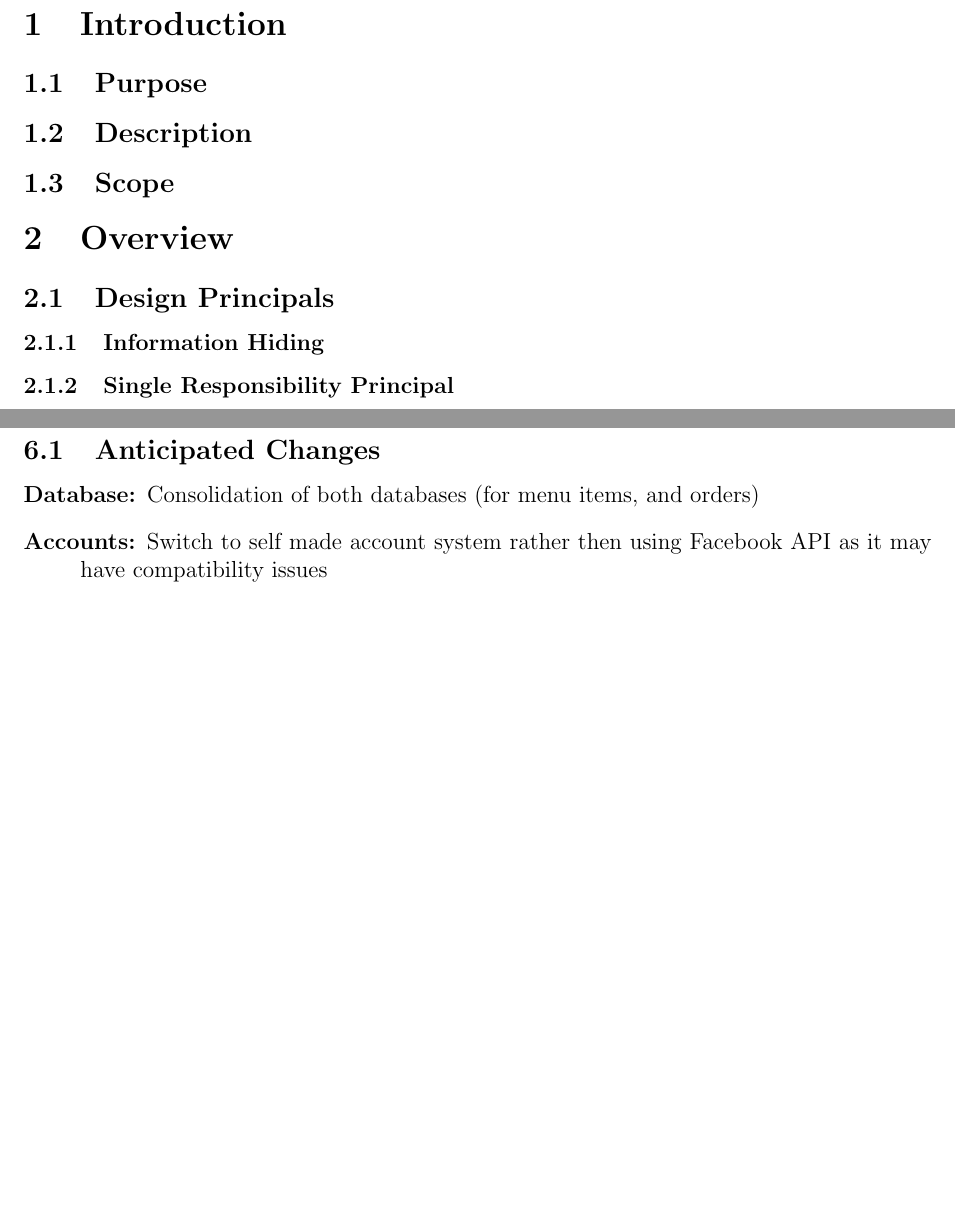
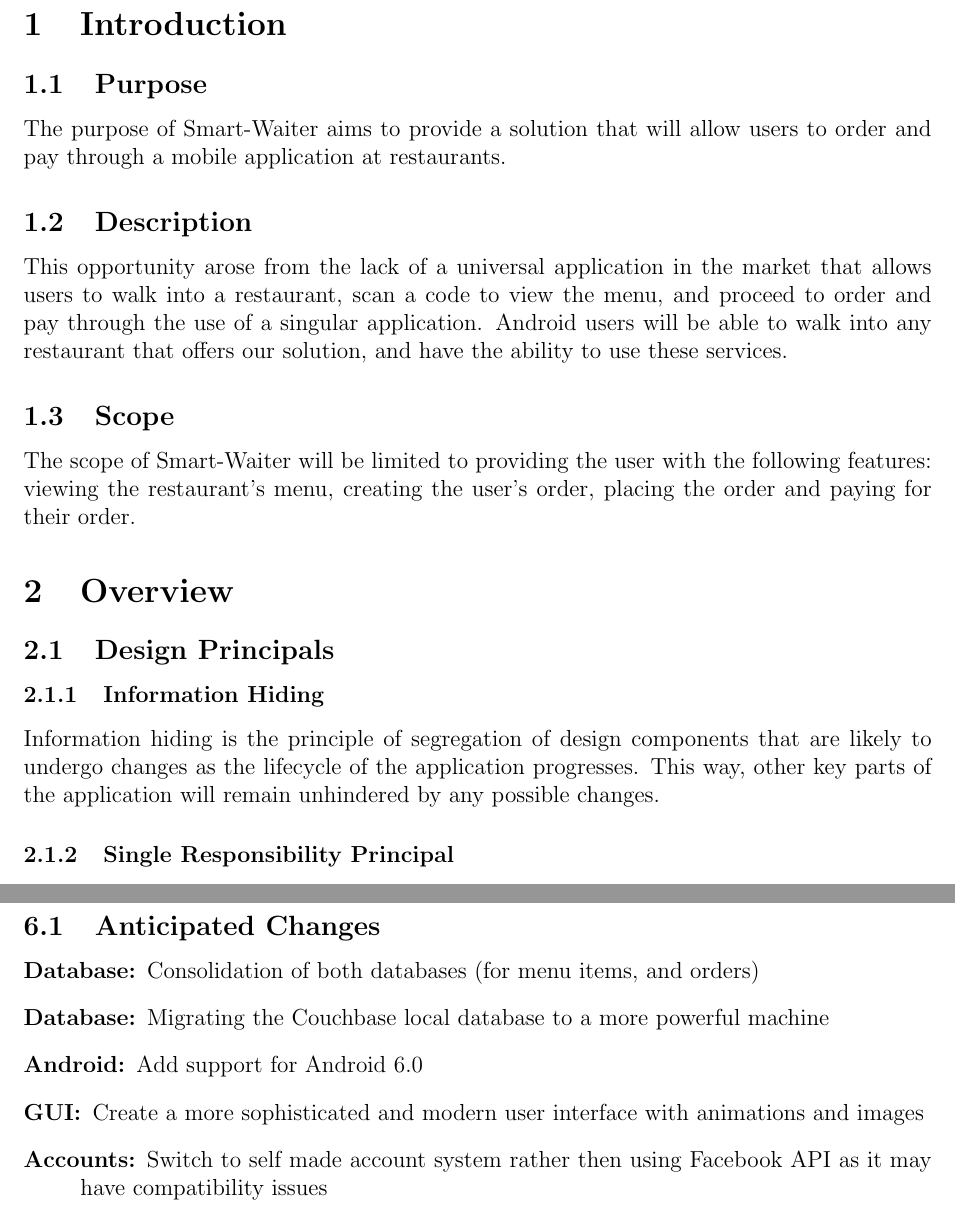
Before and after one commit to shanperera/Smart-Waiter, a LaTeX document (System Architecture/SystemArchitecture.tex): two parts of pages 3 and 9 of 9, joined at a grey line, cut so that both start at the same text, the shorter picture padded with empty space. Compiled offline with pdfLaTeX.

Commit message:
Sys Arch and Detailed Design details added

```diff
--- a/System Architecture/SystemArchitecture.tex
+++ b/System Architecture/SystemArchitecture.tex
@@ -43,15 +43,20 @@
 \section{Introduction}
 
 \subsection{Purpose}
+The purpose of Smart-Waiter aims to provide a solution that will allow users to order and pay through a mobile application at restaurants.
 
 \subsection{Description}
+This opportunity arose from the lack of a universal application in the market that allows users to walk into a restaurant, scan a code to view the menu, and proceed to order and pay through the use of a singular application. Android users will be able to walk into any restaurant that offers our solution, and have the ability to use these services.
 
 \subsection{Scope}
+The scope of Smart-Waiter will be limited to providing the user with the following features: viewing the restaurant's menu, creating the user's order, placing the order and paying for their order.
 
 \section{Overview}
 
 \subsection{Design Principals}
+
 \subsubsection{Information Hiding}
+Information hiding is the principle of segregation of design components that are likely to undergo changes as the lifecycle of the application progresses. This way, other key parts of the application will remain unhindered by any possible changes.
 
 \subsubsection{Single Responsibility Principal}
 This principal states every class should have responsibility of a single action within the software architecture. This action shall be encompassed in a class. Doing so will keep each process action separate allowing better organization.
@@ -228,6 +233,9 @@ R19 & Ordering Class Structure\\
 \subsection{Anticipated Changes}
 \begin{description}
   \item[Database:] Consolidation of both databases (for menu items, and orders)
+  \item[Database:] Migrating the Couchbase local database to a more powerful machine
+  \item[Android:] Add support for Android 6.0
+  \item[GUI:] Create a more sophisticated and modern user interface with animations and images
   \item[Accounts:] Switch to self made account system rather then using Facebook API as it may have compatibility issues
  \end{description}
 
```
Also changed, not shown: System Architecture/Detailed Design/DetailedDesign.tex (+2 -2 lines), System Architecture/Detailed Design/DetailedDesign.pdf, System Architecture/SystemArchitecture.pdf, 7 other files.
